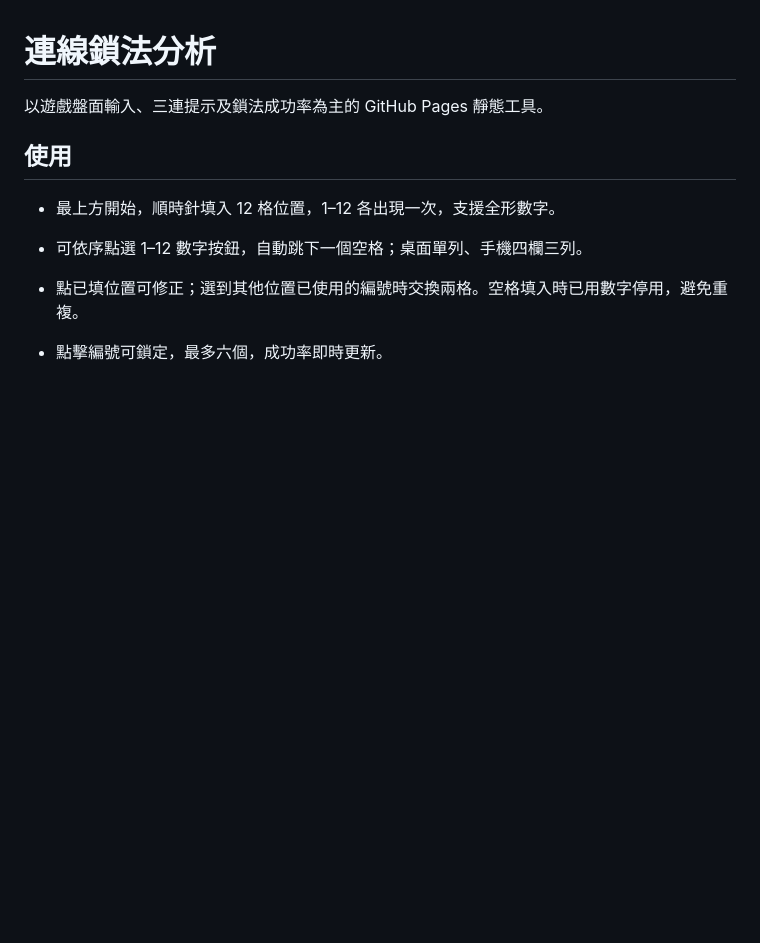
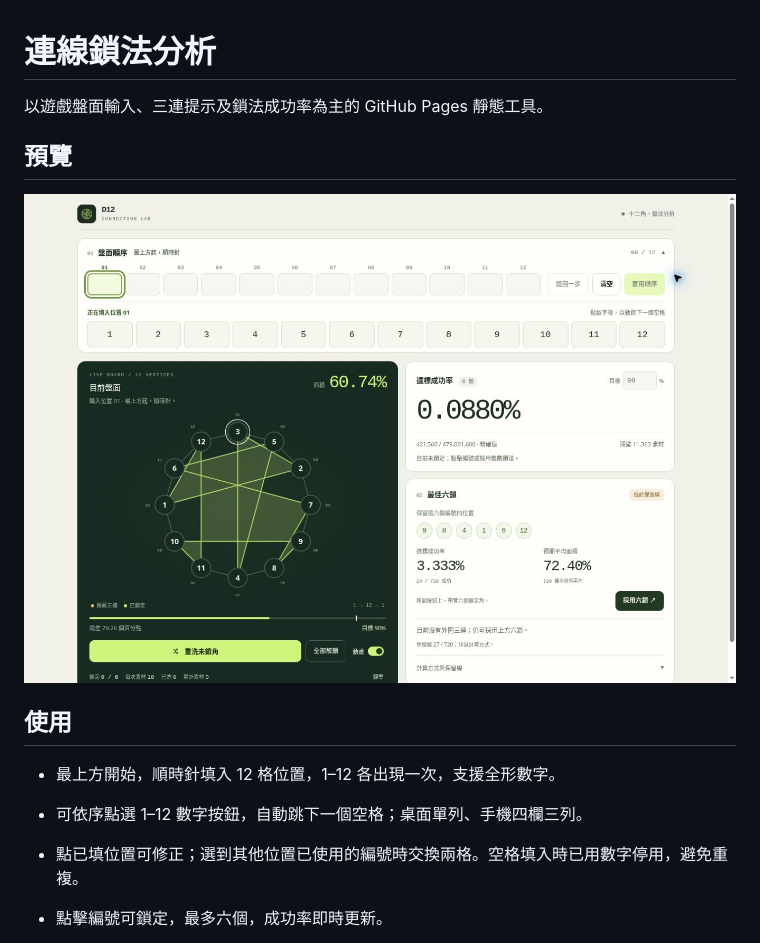
Before and after one commit to hsiehston/connection-simu, a Markdown page: README.md, the part around the change. Rendered like a GitHub page; pictures changed too: preview.jpg (added); blank space fills up the shorter version.

Commit message:
Add interface preview to README

```diff
--- a/README.md
+++ b/README.md
@@ -1,6 +1,10 @@
 # 連線鎖法分析
 
 以遊戲盤面輸入、三連提示及鎖法成功率為主的 GitHub Pages 靜態工具。
+
+## 預覽
+
+![連線鎖法分析介面預覽](preview.jpg)
 
 ## 使用
 
```
